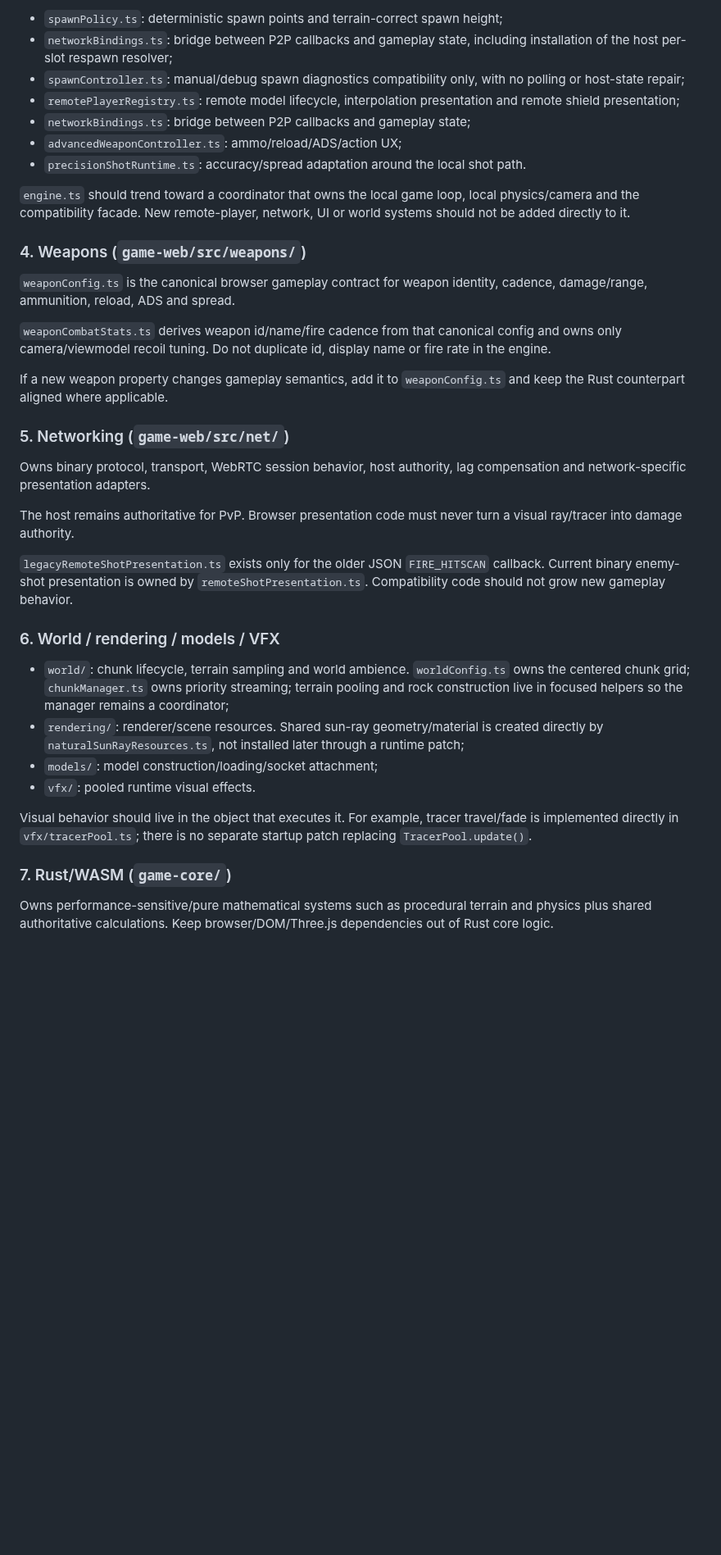
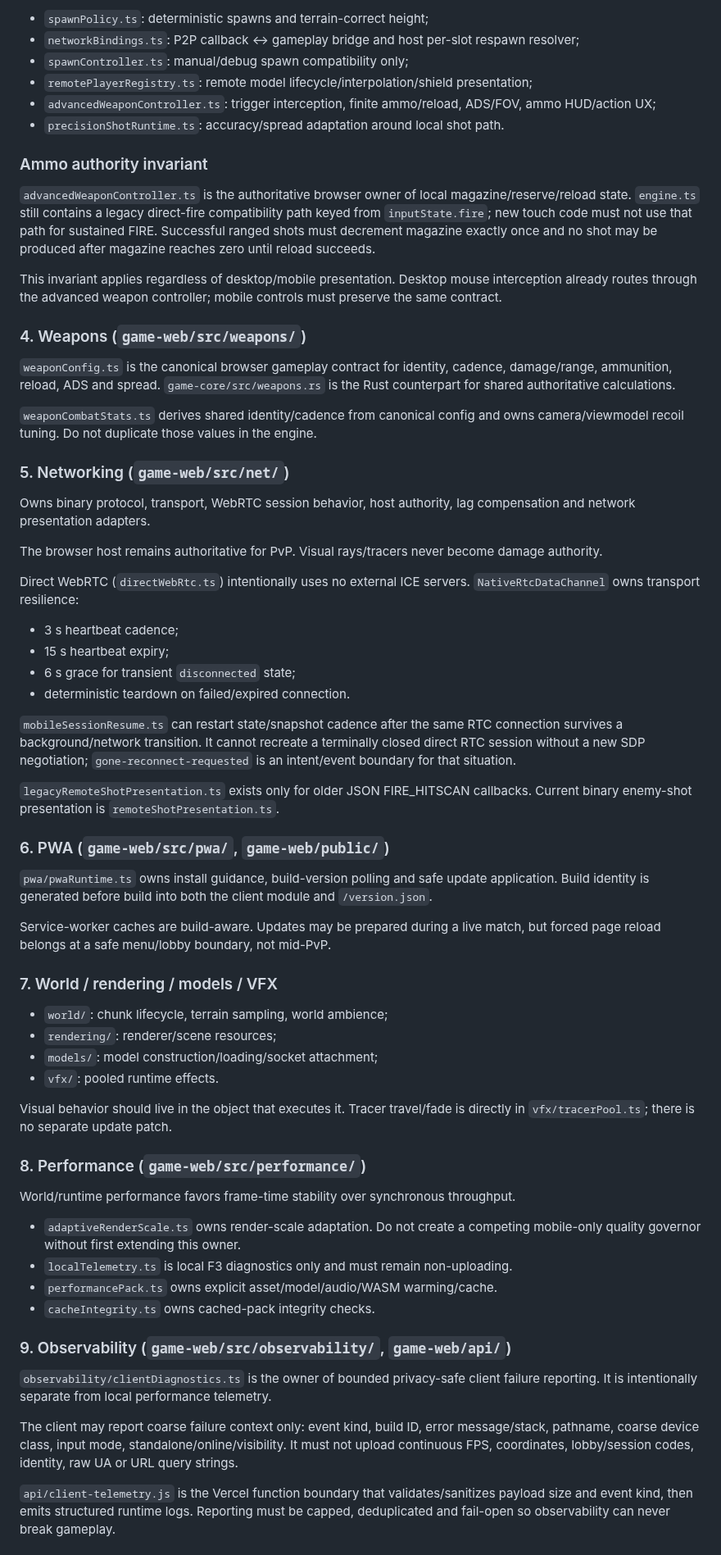
Before and after one commit to gernotfound/gone, a Markdown page: ARCHITECTURE.md, the part around one of its changes. Shown at 82% size. Rendered like a GitHub page; blank space fills up the shorter version.

```diff
--- a/ARCHITECTURE.md
+++ b/ARCHITECTURE.md
@@ -46,39 +67,69 @@ Focused ownership introduced by the refactor:
 
-- `spawnPolicy.ts`: deterministic spawn points and terrain-correct spawn height;
-- `networkBindings.ts`: bridge between P2P callbacks and gameplay state, including installation of the host per-slot respawn resolver;
-- `spawnController.ts`: manual/debug spawn diagnostics compatibility only, with no polling or host-state repair;
-- `remotePlayerRegistry.ts`: remote model lifecycle, interpolation presentation and remote shield presentation;
-- `networkBindings.ts`: bridge between P2P callbacks and gameplay state;
-- `advancedWeaponController.ts`: ammo/reload/ADS/action UX;
-- `precisionShotRuntime.ts`: accuracy/spread adaptation around the local shot path.
+- `spawnPolicy.ts`: deterministic spawns and terrain-correct height;
+- `networkBindings.ts`: P2P callback ↔ gameplay bridge and host per-slot respawn resolver;
+- `spawnController.ts`: manual/debug spawn compatibility only;
+- `remotePlayerRegistry.ts`: remote model lifecycle/interpolation/shield presentation;
+- `advancedWeaponController.ts`: trigger interception, finite ammo/reload, ADS/FOV, ammo HUD/action UX;
+- `precisionShotRuntime.ts`: accuracy/spread adaptation around local shot path.
 
-`engine.ts` should trend toward a coordinator that owns the local game loop, local physics/camera and the compatibility facade. New remote-player, network, UI or world systems should not be added directly to it.
+### Ammo authority invariant
+
+`advancedWeaponController.ts` is the authoritative browser owner of local magazine/reserve/reload state. `engine.ts` still contains a legacy direct-fire compatibility path keyed from `inputState.fire`; new touch code must not use that path for sustained FIRE. Successful ranged shots must decrement magazine exactly once and no shot may be produced after magazine reaches zero until reload succeeds.
+
+This invariant applies regardless of desktop/mobile presentation. Desktop mouse interception already routes through the advanced weapon controller; mobile controls must preserve the same contract.
 
 ### 4. Weapons (`game-web/src/weapons/`)
 
-`weaponConfig.ts` is the canonical browser gameplay contract for weapon identity, cadence, damage/range, ammunition, reload, ADS and spread.
+`weaponConfig.ts` is the canonical browser gameplay contract for identity, cadence, damage/range, ammunition, reload, ADS and spread. `game-core/src/weapons.rs` is the Rust counterpart for shared authoritative calculations.
 
-`weaponCombatStats.ts` derives weapon id/name/fire cadence from that canonical config and owns only camera/viewmodel recoil tuning. Do not duplicate id, display name or fire rate in the engine.
-
-If a new weapon property changes gameplay semantics, add it to `weaponConfig.ts` and keep the Rust counterpart aligned where applicable.
+`weaponCombatStats.ts` derives shared identity/cadence from canonical config and owns camera/viewmodel recoil tuning. Do not duplicate those values in the engine.
 
 ### 5. Networking (`game-web/src/net/`)
 
-Owns binary protocol, transport, WebRTC session behavior, host authority, lag compensation and network-specific presentation adapters.
+Owns binary protocol, transport, WebRTC session behavior, host authority, lag compensation and network presentation adapters.
 
-The host remains authoritative for PvP. Browser presentation code must never turn a visual ray/tracer into damage authority.
+The browser host remains authoritative for PvP. Visual rays/tracers never become damage authority.
 
-`legacyRemoteShotPresentation.ts` exists only for the older JSON `FIRE_HITSCAN` callback. Current binary enemy-shot presentation is owned by `remoteShotPresentation.ts`. Compatibility code should not grow new gameplay behavior.
+Direct WebRTC (`directWebRtc.ts`) intentionally uses no external ICE servers. `NativeRtcDataChannel` owns transport resilience:
 
-### 6. World / rendering / models / VFX
+- 3 s heartbeat cadence;
+- 15 s heartbeat expiry;
+- 6 s grace for transient `disconnected` state;
+- deterministic teardown on failed/expired connection.
 
-- `world/`: chunk lifecycle, terrain sampling and world ambience. `worldConfig.ts` owns the centered chunk grid; `chunkManager.ts` owns priority streaming; terrain pooling and rock construction live in focused helpers so the manager remains a coordinator;
-- `rendering/`: renderer/scene resources. Shared sun-ray geometry/material is created directly by `naturalSunRayResources.ts`, not installed later through a runtime patch;
+`mobileSessionResume.ts` can restart state/snapshot cadence after the same RTC connection survives a background/network transition. It cannot recreate a terminally closed direct RTC session without a new SDP negotiation; `gone-reconnect-requested` is an intent/event boundary for that situation.
+
+`legacyRemoteShotPresentation.ts` exists only for older JSON FIRE_HITSCAN callbacks. Current binary enemy-shot presentation is `remoteShotPresentation.ts`.
+
+### 6. PWA (`game-web/src/pwa/`, `game-web/public/`)
+
+`pwa/pwaRuntime.ts` owns install guidance, build-version polling and safe update application. Build identity is generated before build into both the client module and `/version.json`.
+
+Service-worker caches are build-aware. Updates may be prepared during a live match, but forced page reload belongs at a safe menu/lobby boundary, not mid-PvP.
+
+### 7. World / rendering / models / VFX
+
+- `world/`: chunk lifecycle, terrain sampling, world ambience;
+- `rendering/`: renderer/scene resources;
 - `models/`: model construction/loading/socket attachment;
-- `vfx/`: pooled runtime visual effects.
+- `vfx/`: pooled runtime effects.
 
-Visual behavior should live in the object that executes it. For example, tracer travel/fade is implemented directly in `vfx/tracerPool.ts`; there is no separate startup patch replacing `TracerPool.update()`.
+Visual behavior should live in the object that executes it. Tracer travel/fade is directly in `vfx/tracerPool.ts`; there is no separate update patch.
 
-### 7. Rust/WASM (`game-core/`)
+### 8. Performance (`game-web/src/performance/`)
 
-Owns performance-sensitive/pure mathematical systems such as procedural terrain and physics plus shared authoritative calculations. Keep browser/DOM/Three.js dependencies out of Rust core logic.
+World/runtime performance favors frame-time stability over synchronous throughput.
+
+- `adaptiveRenderScale.ts` owns render-scale adaptation. Do not create a competing mobile-only quality governor without first extending this owner.
+- `localTelemetry.ts` is local F3 diagnostics only and must remain non-uploading.
+- `performancePack.ts` owns explicit asset/model/audio/WASM warming/cache.
+- `cacheIntegrity.ts` owns cached-pack integrity checks.
+
+### 9. Observability (`game-web/src/observability/`, `game-web/api/`)
+
+`observability/clientDiagnostics.ts` is the owner of bounded privacy-safe client failure reporting. It is intentionally separate from local performance telemetry.
+
+The client may report coarse failure context only: event kind, build ID, error message/stack, pathname, coarse device class, input mode, standalone/online/visibility. It must not upload continuous FPS, coordinates, lobby/session codes, identity, raw UA or URL query strings.
+
+`api/client-telemetry.js` is the Vercel function boundary that validates/sanitizes payload size and event kind, then emits structured runtime logs. Reporting must be capped, deduplicated and fail-open so observability can never break gameplay.
+
```
Also changed, not shown: other parts of ARCHITECTURE.md (+101 -68 lines).
